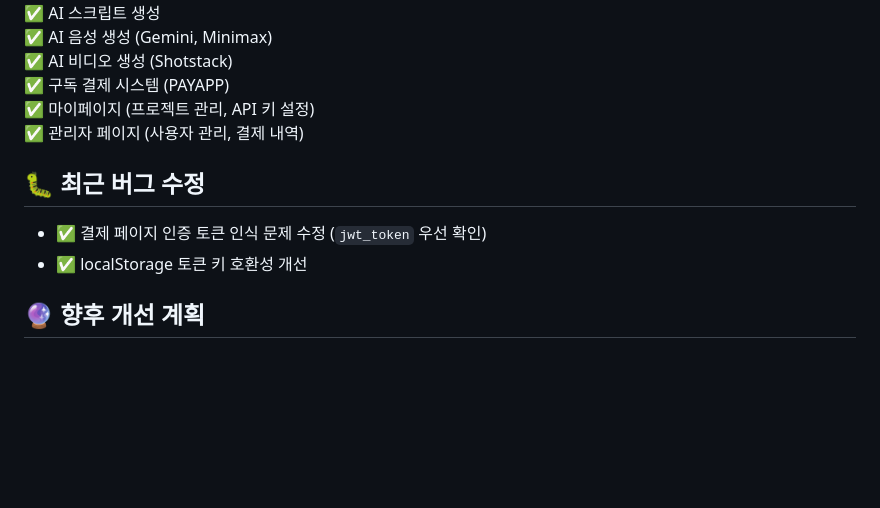
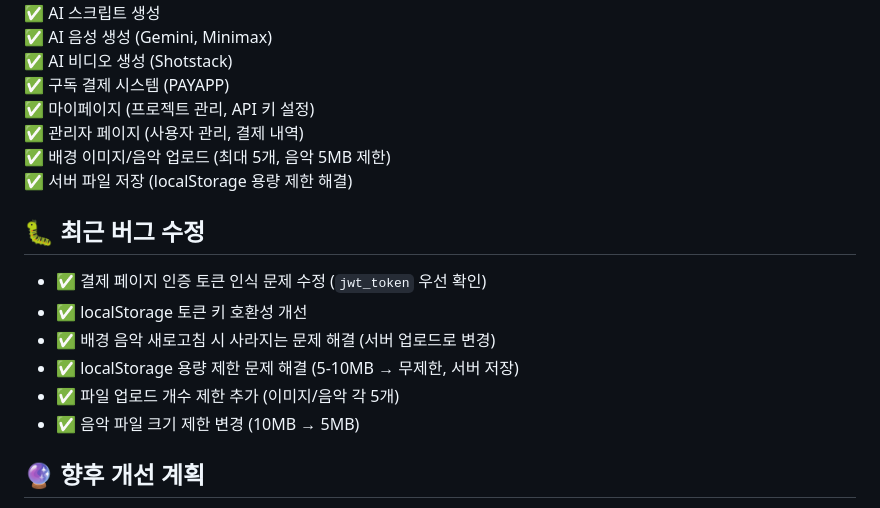
Before and after one commit to hompystory-coder/youtube-shorts-generator, a Markdown page: README.md, the part around the change. Drawn GitHub-style; blank space fills up the shorter version.

Commit message:
Update README with file upload improvements

```diff
--- a/README.md
+++ b/README.md
@@ -93,11 +93,17 @@ AI 기반 유튜브 쇼츠 자동 생성 플랫폼
 ✅ 구독 결제 시스템 (PAYAPP)
 ✅ 마이페이지 (프로젝트 관리, API 키 설정)
 ✅ 관리자 페이지 (사용자 관리, 결제 내역)
+✅ 배경 이미지/음악 업로드 (최대 5개, 음악 5MB 제한)
+✅ 서버 파일 저장 (localStorage 용량 제한 해결)
 
 ## 🐛 최근 버그 수정
 
 - ✅ 결제 페이지 인증 토큰 인식 문제 수정 (`jwt_token` 우선 확인)
 - ✅ localStorage 토큰 키 호환성 개선
+- ✅ 배경 음악 새로고침 시 사라지는 문제 해결 (서버 업로드로 변경)
+- ✅ localStorage 용량 제한 문제 해결 (5-10MB → 무제한, 서버 저장)
+- ✅ 파일 업로드 개수 제한 추가 (이미지/음악 각 5개)
+- ✅ 음악 파일 크기 제한 변경 (10MB → 5MB)
 
 ## 🔮 향후 개선 계획
 
```
